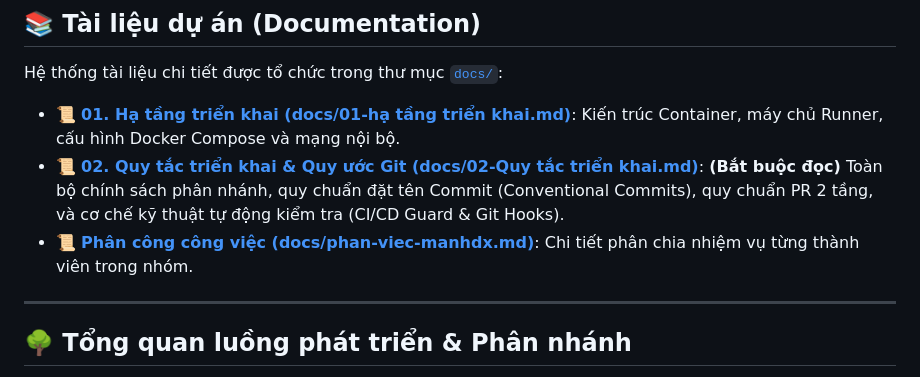
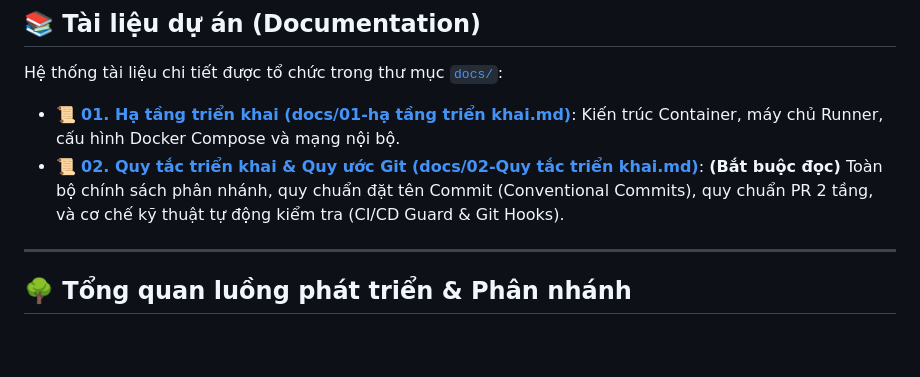
Before and after one commit to wtfwhoyouare/PTIT-DevOps-SonarQube, a Markdown page: README.md, the part around the change. Drawn GitHub-style; blank space fills up the shorter version.

Commit message:
chore(docs): xóa tài liệu phân việc cá nhân và cập nhật liên kết

```diff
--- a/README.md
+++ b/README.md
@@ -23,7 +23,6 @@ Hệ thống tài liệu chi tiết được tổ chức trong thư mục [`docs
 
 - 📜 [**01. Hạ tầng triển khai (docs/01-hạ tầng triển khai.md)**](docs/01-hạ%20tầng%20triển%20khai.md): Kiến trúc Container, máy chủ Runner, cấu hình Docker Compose và mạng nội bộ.
 - 📜 [**02. Quy tắc triển khai & Quy ước Git (docs/02-Quy tắc triển khai.md)**](docs/02-Quy%20tắc%20triển%20khai.md): **(Bắt buộc đọc)** Toàn bộ chính sách phân nhánh, quy chuẩn đặt tên Commit (Conventional Commits), quy chuẩn PR 2 tầng, và cơ chế kỹ thuật tự động kiểm tra (CI/CD Guard & Git Hooks).
-- 📜 [**Phân công công việc (docs/phan-viec-manhdx.md)**](docs/phan-viec-manhdx.md): Chi tiết phân chia nhiệm vụ từng thành viên trong nhóm.
 
 ---
 
```
Also changed, not shown: docs/phan-viec-manhdx.md (deleted, +0 -69 lines).
